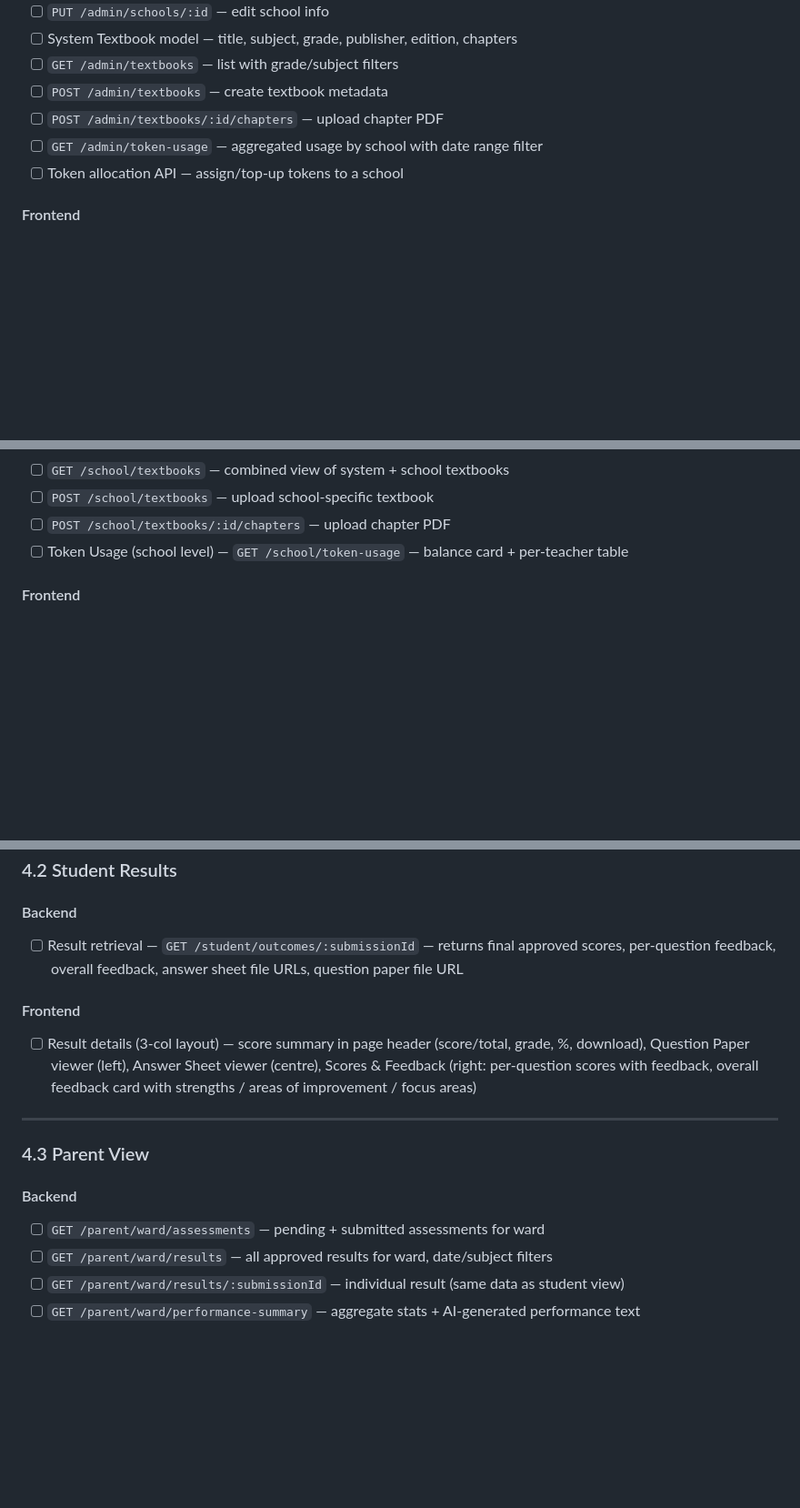
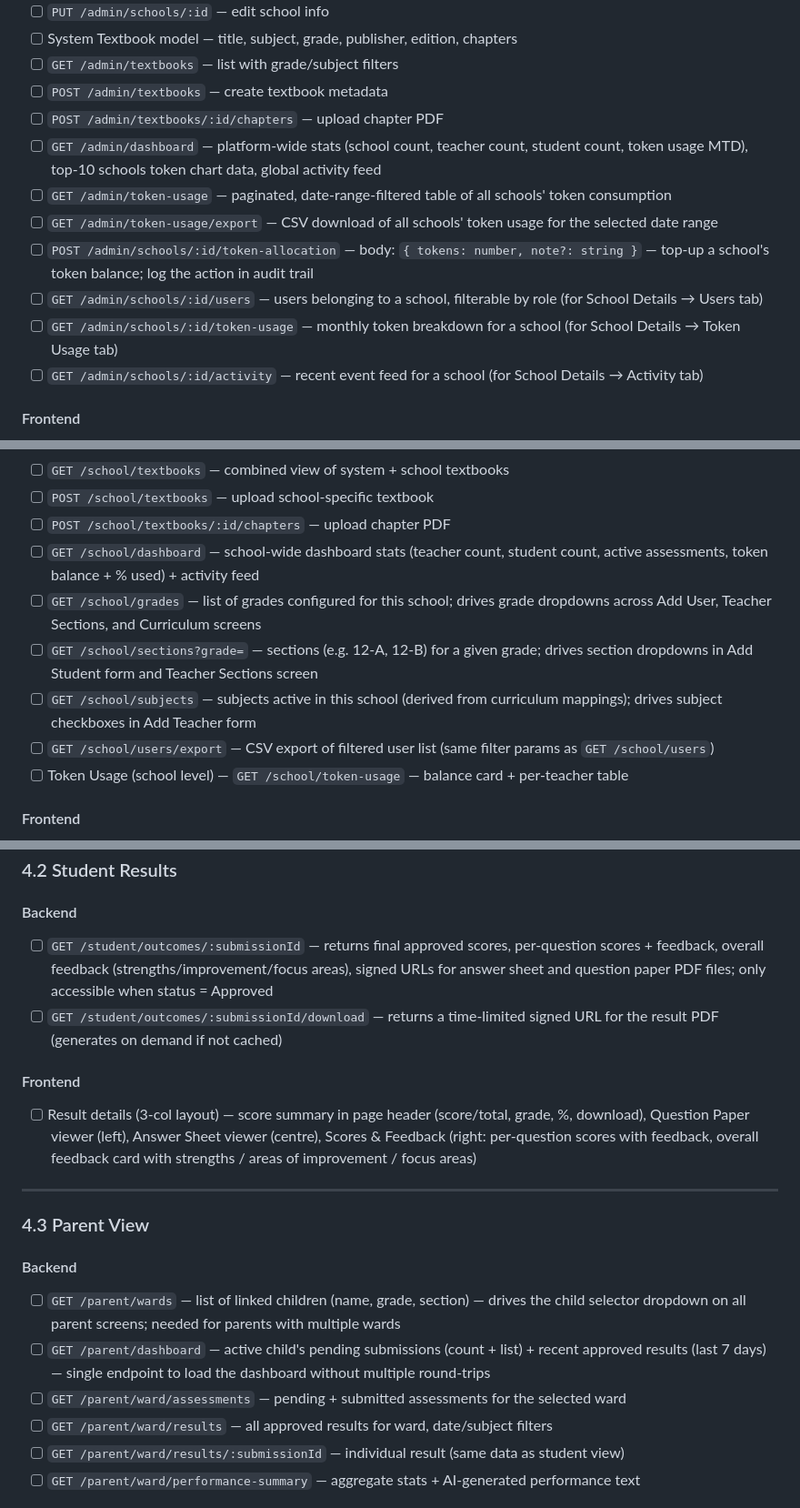
Before and after one commit to BetterPrep/bz-wireframe, a Markdown page: DELIVERY_PLAN.md, 3 parts joined by grey strips. Shown at 91% size. Drawn GitHub-style; blank space fills up the shorter version.

Commit message:
fix(plan): API coverage audit — add missing endpoints, remove duplicate, fix misplacement
Missing APIs added:
- GET /admin/dashboard (SuperAdmin platform stats + chart data)
- POST /admin/schools/:id/token-allocation (explicit path + body schema)
- GET /admin/schools/:id/users|token-usage|activity (School Details tabs)
- GET /admin/token-usage/export (CSV download)
- GET /school/dashboard (School Admin dashboard stats)
- GET /school/grades|sections|subjects (dynamic dropdown data)
- GET /school/users/export (user list CSV)
- GET /teacher/dashboard (teacher metrics + upcoming + submissions feed)
- GET /teacher/sections (teacher's assigned sections for filters)
- GET /principal/dashboard (school overview + pending approvals chart)
- GET /sta/dashboard (upload stats + recent feed)
- GET /parent/wards (multi-child selector)
- GET /parent/dashboard (combined pending + recent results)
- GET /student/outcomes/:id/download (result PDF signed URL)

Duplicate removed:
- GET /student/outcomes/:submissionId was listed in both M3 and M4;
  removed from M3, kept in M4 with full response spec

Misplacement fixed:
- "Teacher dashboard" frontend item was under M2 AI section;
  moved to M2 Assessment Core Frontend + Backend sections

Other:
- GET /chapters → GET /school/textbooks/chapters (scoped correctly)
- Version bumped to 1.2

Co-Authored-By: Claude Sonnet 4.6 <noreply@anthropic.com>

```diff
--- a/DELIVERY_PLAN.md
+++ b/DELIVERY_PLAN.md
@@ -94,8 +94,13 @@
 - [ ] `GET /admin/textbooks` — list with grade/subject filters
 - [ ] `POST /admin/textbooks` — create textbook metadata
 - [ ] `POST /admin/textbooks/:id/chapters` — upload chapter PDF
-- [ ] `GET /admin/token-usage` — aggregated usage by school with date range filter
-- [ ] Token allocation API — assign/top-up tokens to a school
+- [ ] `GET /admin/dashboard` — platform-wide stats (school count, teacher count, student count, token usage MTD), top-10 schools token chart data, global activity feed
+- [ ] `GET /admin/token-usage` — paginated, date-range-filtered table of all schools' token consumption
+- [ ] `GET /admin/token-usage/export` — CSV download of all schools' token usage for the selected date range
+- [ ] `POST /admin/schools/:id/token-allocation` — body: `{ tokens: number, note?: string }` — top-up a school's token balance; log the action in audit trail
+- [ ] `GET /admin/schools/:id/users` — users belonging to a school, filterable by role (for School Details → Users tab)
+- [ ] `GET /admin/schools/:id/token-usage` — monthly token breakdown for a school (for School Details → Token Usage tab)
+- [ ] `GET /admin/schools/:id/activity` — recent event feed for a school (for School Details → Activity tab)
 
 #### Frontend
 - [ ] SuperAdmin dashboard — metrics cards (schools, teachers, students, uptime), token usage bar chart, activity feed, quick actions
@@ -126,6 +131,11 @@
 - [ ] `GET /school/textbooks` — combined view of system + school textbooks
 - [ ] `POST /school/textbooks` — upload school-specific textbook
 - [ ] `POST /school/textbooks/:id/chapters` — upload chapter PDF
+- [ ] `GET /school/dashboard` — school-wide dashboard stats (teacher count, student count, active assessments, token balance + % used) + activity feed
+- [ ] `GET /school/grades` — list of grades configured for this school; drives grade dropdowns across Add User, Teacher Sections, and Curriculum screens
+- [ ] `GET /school/sections?grade=` — sections (e.g. 12-A, 12-B) for a given grade; drives section dropdowns in Add Student form and Teacher Sections screen
+- [ ] `GET /school/subjects` — subjects active in this school (derived from curriculum mappings); drives subject checkboxes in Add Teacher form
+- [ ] `GET /school/users/export` — CSV export of filtered user list (same filter params as `GET /school/users`)
 - [ ] Token Usage (school level) — `GET /school/token-usage` — balance card + per-teacher table
 
 #### Frontend
@@ -321,7 +334,8 @@
 ### 4.2 Student Results
 
 #### Backend
-- [ ] Result retrieval — `GET /student/outcomes/:submissionId` — returns final approved scores, per-question feedback, overall feedback, answer sheet file URLs, question paper file URL
+- [ ] `GET /student/outcomes/:submissionId` — returns final approved scores, per-question scores + feedback, overall feedback (strengths/improvement/focus areas), signed URLs for answer sheet and question paper PDF files; only accessible when status = Approved
+- [ ] `GET /student/outcomes/:submissionId/download` — returns a time-limited signed URL for the result PDF (generates on demand if not cached)
 
 #### Frontend
 - [ ] Result details (3-col layout) — score summary in page header (score/total, grade, %, download), Question Paper viewer (left), Answer Sheet viewer (centre), Scores & Feedback (right: per-question scores with feedback, overall feedback card with strengths / areas of improvement / focus areas)
@@ -331,7 +345,9 @@
 ### 4.3 Parent View
 
 #### Backend
-- [ ] `GET /parent/ward/assessments` — pending + submitted assessments for ward
+- [ ] `GET /parent/wards` — list of linked children (name, grade, section) — drives the child selector dropdown on all parent screens; needed for parents with multiple wards
+- [ ] `GET /parent/dashboard` — active child's pending submissions (count + list) + recent approved results (last 7 days) — single endpoint to load the dashboard without multiple round-trips
+- [ ] `GET /parent/ward/assessments` — pending + submitted assessments for the selected ward
 - [ ] `GET /parent/ward/results` — all approved results for ward, date/subject filters
 - [ ] `GET /parent/ward/results/:submissionId` — individual result (same data as student view)
 - [ ] `GET /parent/ward/performance-summary` — aggregate stats + AI-generated performance text
```
Also changed, not shown: other parts of DELIVERY_PLAN.md (+8 -5 lines).
